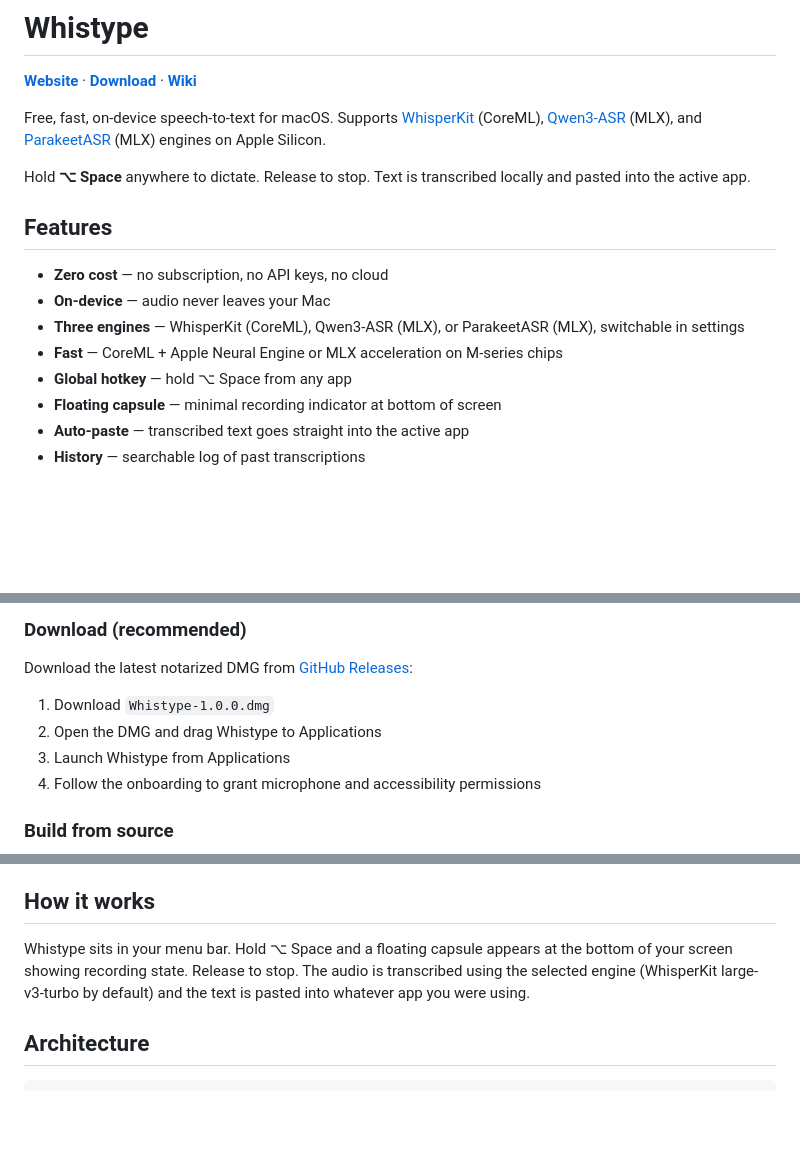
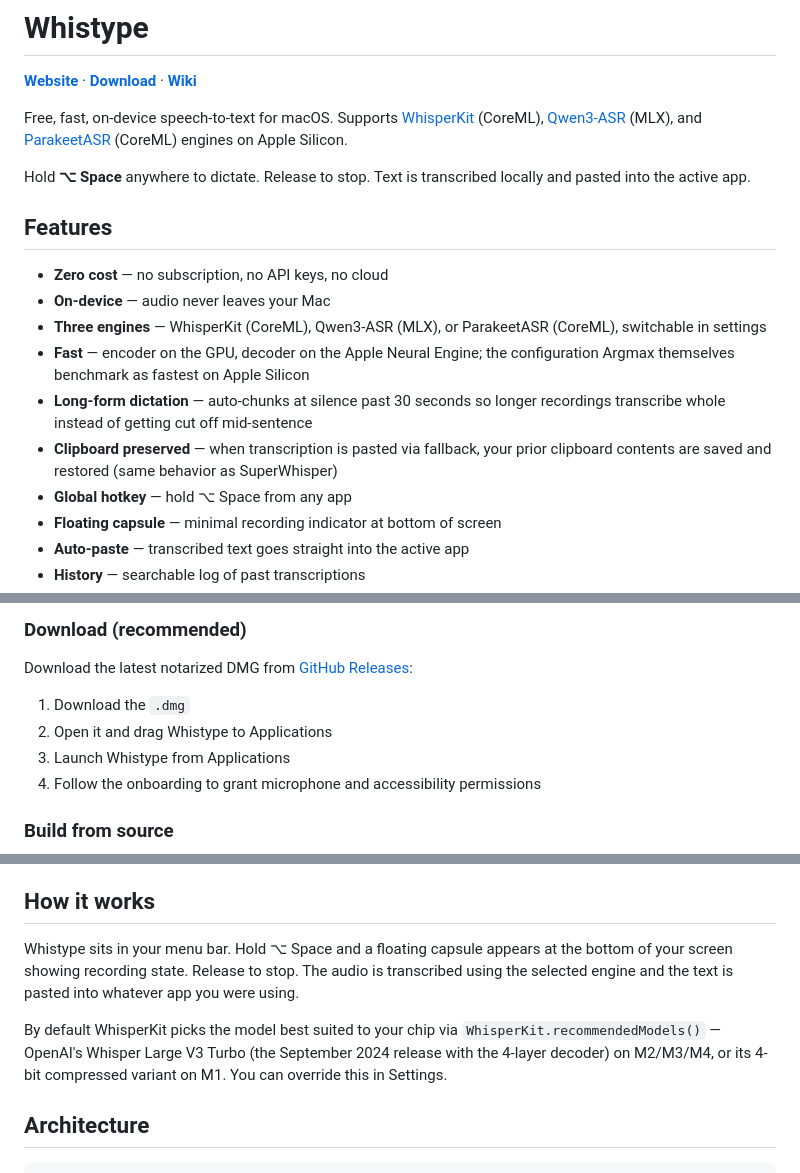
Before and after one commit to wasxxm/Whistype, a Markdown page: README.md, 3 parts joined by grey strips. GitHub-like rendering; blank space fills up the shorter version.

Commit message:
Update README for 1.0.3: model auto-detect, chunking, clipboard preserve
Reflect the WhisperKit changes from 1.0.3: encoder/decoder split for
speed, auto-detect default via WhisperKit.recommendedModels(), VAD
chunking past 30 seconds, clipboard preservation behavior. Drop the
hardcoded 1.0.0 DMG filename and align ParakeetASR's tech label with
the in-app picker (CoreML, not MLX).

```diff
--- a/README.md
+++ b/README.md
@@ -2,7 +2,7 @@
 
 **[Website](https://whistype.wazeem.com)** · **[Download](https://github.com/wasxxm/Whistype/releases/latest)** · **[Wiki](https://github.com/wasxxm/Whistype/wiki)**
 
-Free, fast, on-device speech-to-text for macOS. Supports [WhisperKit](https://github.com/argmaxinc/WhisperKit) (CoreML), [Qwen3-ASR](https://github.com/ivan-digital/qwen3-asr-swift) (MLX), and [ParakeetASR](https://github.com/ivan-digital/qwen3-asr-swift) (MLX) engines on Apple Silicon.
+Free, fast, on-device speech-to-text for macOS. Supports [WhisperKit](https://github.com/argmaxinc/WhisperKit) (CoreML), [Qwen3-ASR](https://github.com/ivan-digital/qwen3-asr-swift) (MLX), and [ParakeetASR](https://github.com/ivan-digital/qwen3-asr-swift) (CoreML) engines on Apple Silicon.
 
 Hold **⌥ Space** anywhere to dictate. Release to stop. Text is transcribed locally and pasted into the active app.
 
@@ -10,8 +10,10 @@ Hold **⌥ Space** anywhere to dictate. Release to stop. Text is transcribed loc
 
 - **Zero cost** — no subscription, no API keys, no cloud
 - **On-device** — audio never leaves your Mac
-- **Three engines** — WhisperKit (CoreML), Qwen3-ASR (MLX), or ParakeetASR (MLX), switchable in settings
-- **Fast** — CoreML + Apple Neural Engine or MLX acceleration on M-series chips
+- **Three engines** — WhisperKit (CoreML), Qwen3-ASR (MLX), or ParakeetASR (CoreML), switchable in settings
+- **Fast** — encoder on the GPU, decoder on the Apple Neural Engine; the configuration Argmax themselves benchmark as fastest on Apple Silicon
+- **Long-form dictation** — auto-chunks at silence past 30 seconds so longer recordings transcribe whole instead of getting cut off mid-sentence
+- **Clipboard preserved** — when transcription is pasted via fallback, your prior clipboard contents are saved and restored (same behavior as SuperWhisper)
 - **Global hotkey** — hold ⌥ Space from any app
 - **Floating capsule** — minimal recording indicator at bottom of screen
 - **Auto-paste** — transcribed text goes straight into the active app
@@ -30,8 +32,8 @@ Hold **⌥ Space** anywhere to dictate. Release to stop. Text is transcribed loc
 
 Download the latest notarized DMG from [GitHub Releases](https://github.com/wasxxm/Whistype/releases/latest):
 
-1. Download `Whistype-1.0.0.dmg`
-2. Open the DMG and drag Whistype to Applications
+1. Download the `.dmg`
+2. Open it and drag Whistype to Applications
 3. Launch Whistype from Applications
 4. Follow the onboarding to grant microphone and accessibility permissions
 
@@ -55,7 +57,9 @@ Select the Whistype scheme and press ⌘R to build and run.
 
 ## How it works
 
-Whistype sits in your menu bar. Hold ⌥ Space and a floating capsule appears at the bottom of your screen showing recording state. Release to stop. The audio is transcribed using the selected engine (WhisperKit large-v3-turbo by default) and the text is pasted into whatever app you were using.
+Whistype sits in your menu bar. Hold ⌥ Space and a floating capsule appears at the bottom of your screen showing recording state. Release to stop. The audio is transcribed using the selected engine and the text is pasted into whatever app you were using.
+
+By default WhisperKit picks the model best suited to your chip via `WhisperKit.recommendedModels()` — OpenAI's Whisper Large V3 Turbo (the September 2024 release with the 4-layer decoder) on M2/M3/M4, or its 4-bit compressed variant on M1. You can override this in Settings.
 
 ## Architecture
 
```
Also changed, not shown: other parts of README.md (+3 -2 lines).
